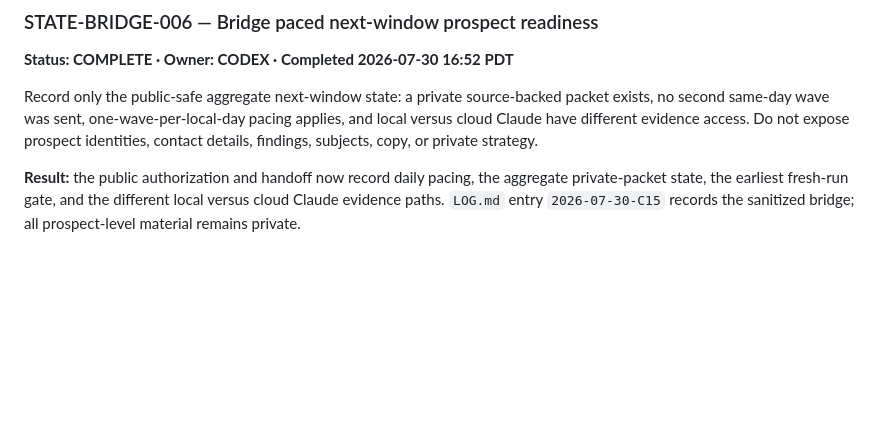
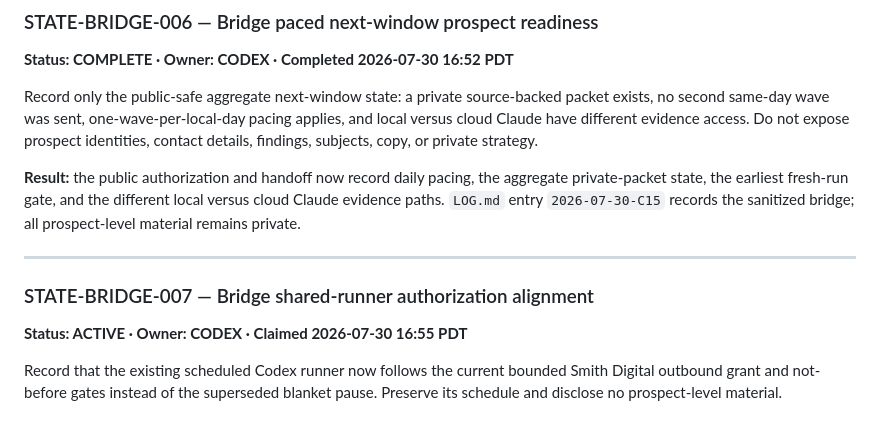
Before and after one commit to steenbballsmith-source/Smith-made, a Markdown page: ops/AGENT_BOARD.md, the part around the change. GitHub-like rendering; blank space fills up the shorter version.

Commit message:
Claim runner alignment bridge

```diff
--- a/ops/AGENT_BOARD.md
+++ b/ops/AGENT_BOARD.md
@@ -352,3 +352,12 @@ prospect identities, contact details, findings, subjects, copy, or private strat
 aggregate private-packet state, the earliest fresh-run gate, and the different local
 versus cloud Claude evidence paths. `LOG.md` entry `2026-07-30-C15` records the
 sanitized bridge; all prospect-level material remains private.
+
+---
+
+### STATE-BRIDGE-007 — Bridge shared-runner authorization alignment
+**Status: ACTIVE · Owner: CODEX · Claimed 2026-07-30 16:55 PDT**
+
+Record that the existing scheduled Codex runner now follows the current bounded
+Smith Digital outbound grant and not-before gates instead of the superseded blanket
+pause. Preserve its schedule and disclose no prospect-level material.
```
